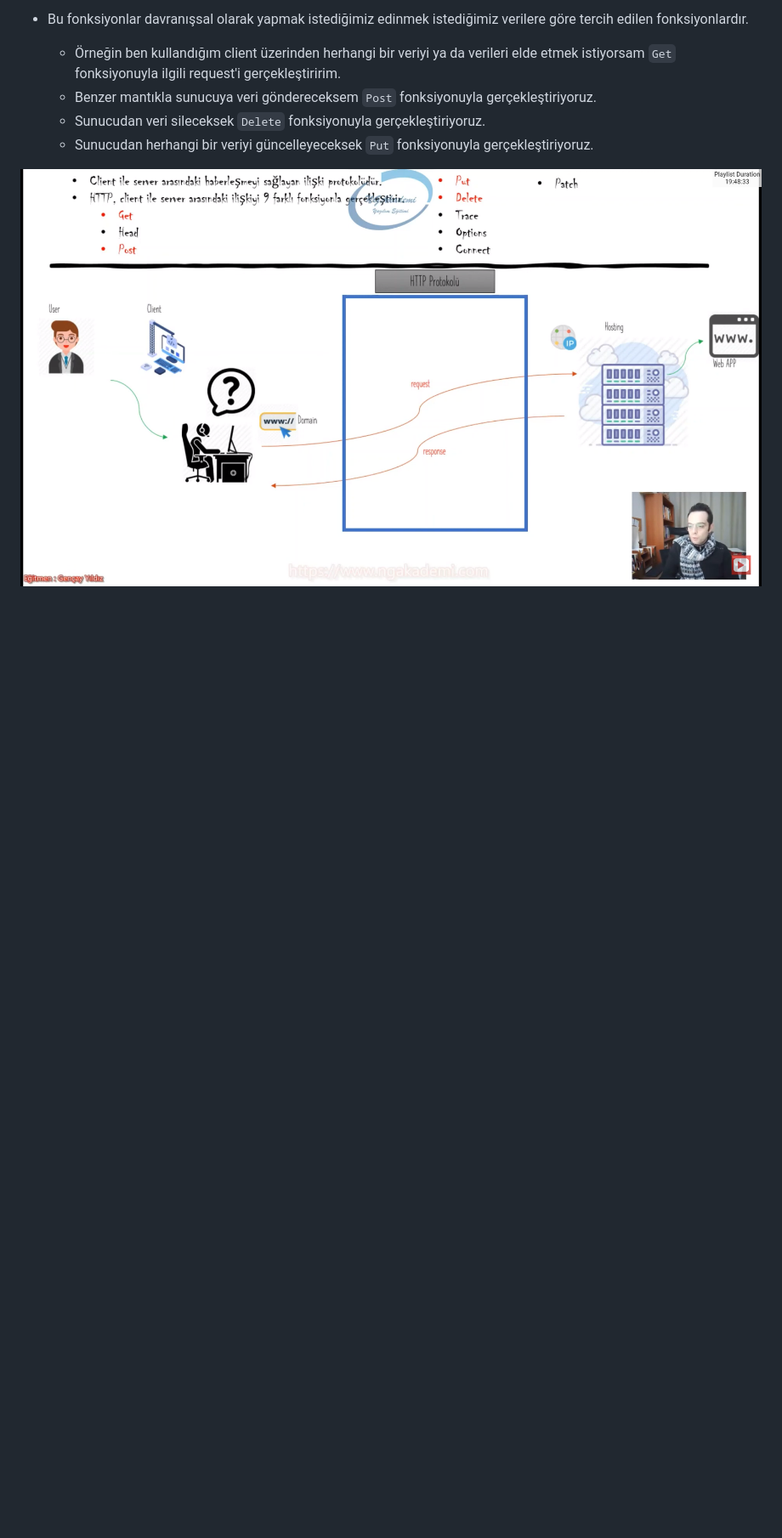
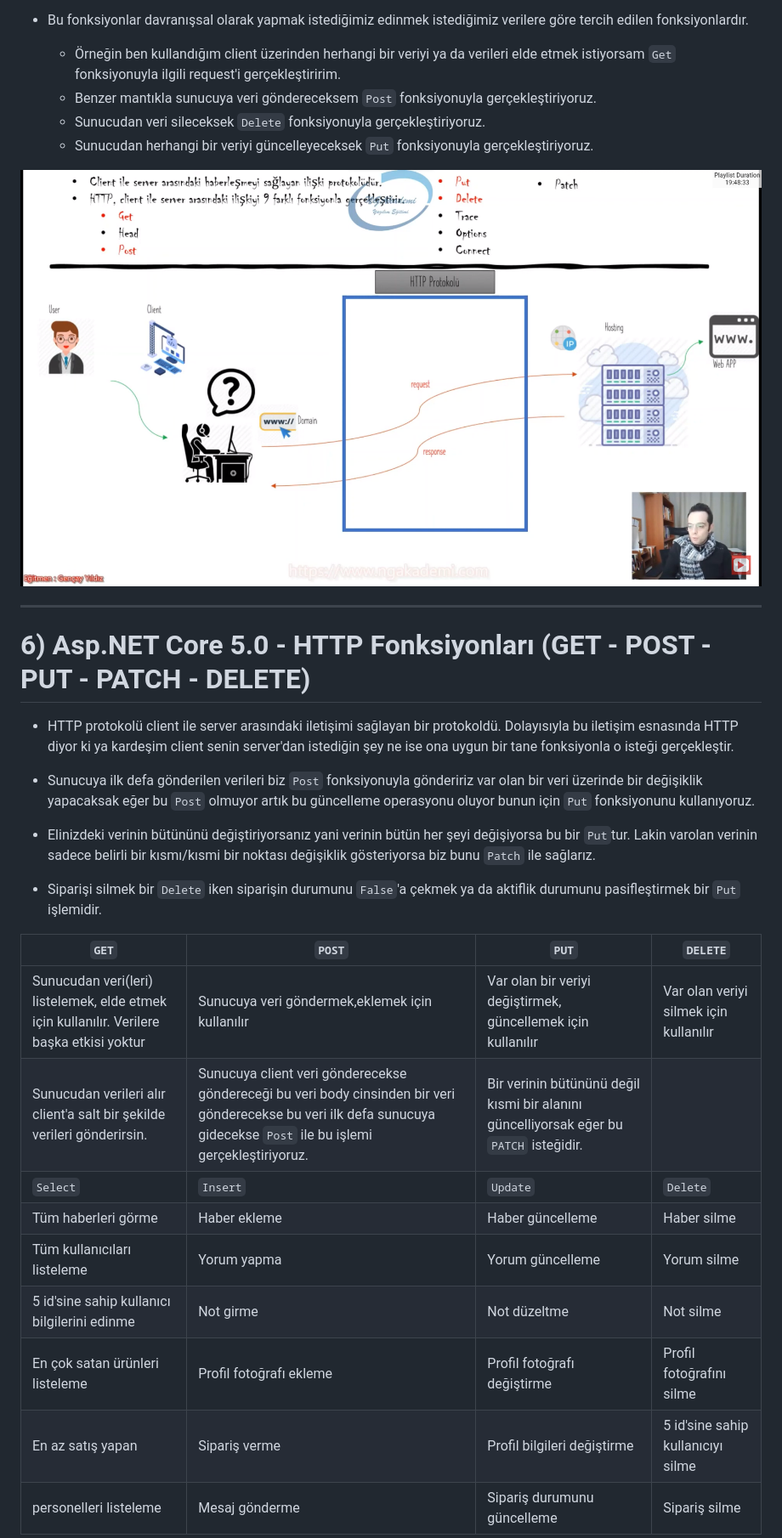
Before and after one commit to musauyumaz/Asp.NET-Core-5.0-Web, a Markdown page: 3-HTTP PROTOKÜ/ReadMe.md, the part around the change printed below. Shown: that part at 85% size. GitHub-like rendering; blank space fills up the shorter version.

```diff
--- a/3-HTTP PROTOKÜ/ReadMe.md
+++ b/3-HTTP PROTOKÜ/ReadMe.md
@@ -31,3 +31,26 @@ title: 5) Asp.NET Core 5.0 - Http Protokolü Nedir? Çalışma Mantığı Nasıl
     * Sunucudan herhangi bir veriyi güncelleyeceksek `Put` fonksiyonuyla gerçekleştiriyoruz.
 
 <img src="2.png" width="auto">
+
+***
+# 6) Asp.NET Core 5.0 - HTTP Fonksiyonları (GET - POST - PUT - PATCH - DELETE)
+- HTTP protokolü client ile server arasındaki iletişimi sağlayan bir protokoldü. Dolayısıyla bu iletişim esnasında HTTP diyor ki ya kardeşim client senin server'dan istediğin şey ne ise ona uygun bir tane fonksiyonla o isteği gerçekleştir.
+
+- Sunucuya ilk defa gönderilen verileri biz `Post` fonksiyonuyla göndeririz var olan bir veri üzerinde bir değişiklik yapacaksak eğer bu `Post` olmuyor artık bu güncelleme operasyonu oluyor bunun için `Put` fonksiyonunu kullanıyoruz.
+
+- Elinizdeki verinin bütününü değiştiriyorsanız yani verinin bütün her şeyi değişiyorsa bu bir `Put`tur. Lakin varolan verinin sadece belirli bir kısmı/kısmi bir noktası değişiklik gösteriyorsa biz bunu `Patch` ile sağlarız.
+
+- Siparişi silmek bir `Delete` iken siparişin durumunu `False`'a çekmek ya da aktiflik durumunu pasifleştirmek bir `Put` işlemidir.
+
+|`GET`|`POST`|`PUT`|`DELETE`|
+|---|---|---|----|
+|Sunucudan veri(leri) listelemek, elde etmek için kullanılır. Verilere başka etkisi yoktur|Sunucuya veri göndermek,eklemek için kullanılır|Var olan bir veriyi değiştirmek, güncellemek için kullanılır|Var olan veriyi silmek için kullanılır|
+|Sunucudan verileri alır client'a salt bir şekilde verileri gönderirsin.|Sunucuya client veri gönderecekse göndereceği bu veri body cinsinden bir veri gönderecekse bu veri ilk defa sunucuya gidecekse  `Post` ile bu işlemi gerçekleştiriyoruz.|Bir verinin bütününü değil kısmi bir alanını güncelliyorsak eğer bu `PATCH` isteğidir.||
+|`Select`|`Insert`|`Update`|`Delete`|
+| Tüm haberleri görme| Haber ekleme| Haber güncelleme| Haber silme|
+| Tüm kullanıcıları listeleme| Yorum yapma| Yorum güncelleme| Yorum silme|
+| 5 id'sine sahip kullanıcı bilgilerini edinme| Not girme| Not düzeltme| Not silme|
+| En çok satan ürünleri listeleme| Profil fotoğrafı ekleme| Profil fotoğrafı değiştirme| Profil fotoğrafını silme|
+| En az satış yapan| Sipariş verme| Profil bilgileri değiştirme| 5 id'sine sahip kullanıcıyı silme|
+| personelleri listeleme| Mesaj gönderme| Sipariş durumunu güncelleme| Sipariş silme|
+
```
Also changed, not shown: other parts of 3-HTTP PROTOKÜ/ReadMe.md (+3 -2 lines), 3-HTTP PROTOKÜ/3.png (added), 1 other file.
